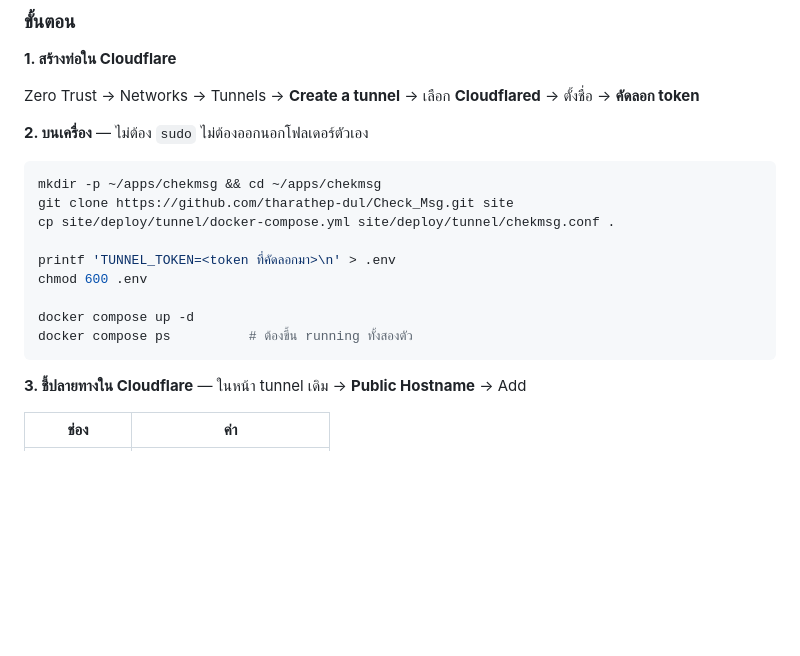
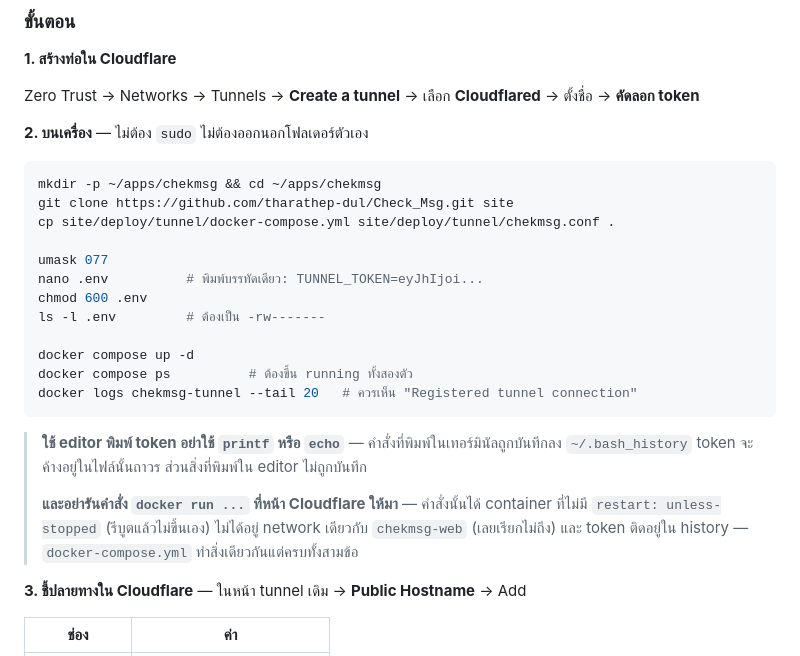
Before and after one commit to tharathep-dul/Check_Msg, a Markdown page: docs/deploy-vps.md, the part around the change. GitHub-like rendering; blank space fills up the shorter version.

Commit message:
docs(deploy): ใช้ editor พิมพ์ TUNNEL_TOKEN แทน printf
คำสั่งที่พิมพ์ในเทอร์มินัลถูกบันทึกลง ~/.bash_history token จึงค้างอยู่ถาวร
ส่วนสิ่งที่พิมพ์ใน editor ไม่ถูกบันทึก

และเตือนไม่ให้รันคำสั่ง docker run ที่หน้า Cloudflare ให้มาตรง ๆ
เพราะได้ container ที่ไม่มี restart policy ไม่ได้อยู่ network เดียวกับ
chekmsg-web และ token ติดอยู่ใน history

````diff
--- a/docs/deploy-vps.md
+++ b/docs/deploy-vps.md
@@ -546,12 +546,22 @@ mkdir -p ~/apps/chekmsg && cd ~/apps/chekmsg
 git clone https://github.com/tharathep-dul/Check_Msg.git site
 cp site/deploy/tunnel/docker-compose.yml site/deploy/tunnel/chekmsg.conf .
 
-printf 'TUNNEL_TOKEN=<token ที่คัดลอกมา>\n' > .env
+umask 077
+nano .env          # พิมพ์บรรทัดเดียว: TUNNEL_TOKEN=eyJhIjoi...
 chmod 600 .env
+ls -l .env         # ต้องเป็น -rw-------
 
 docker compose up -d
 docker compose ps          # ต้องขึ้น running ทั้งสองตัว
+docker logs chekmsg-tunnel --tail 20   # ควรเห็น "Registered tunnel connection"
 ```
+
+> **ใช้ editor พิมพ์ token อย่าใช้ `printf` หรือ `echo`** — คำสั่งที่พิมพ์ในเทอร์มินัลถูกบันทึกลง
+> `~/.bash_history` token จะค้างอยู่ในไฟล์นั้นถาวร ส่วนสิ่งที่พิมพ์ใน editor ไม่ถูกบันทึก
+>
+> **และอย่ารันคำสั่ง `docker run ...` ที่หน้า Cloudflare ให้มา** — คำสั่งนั้นได้ container ที่ไม่มี
+> `restart: unless-stopped` (รีบูตแล้วไม่ขึ้นเอง) ไม่ได้อยู่ network เดียวกับ `chekmsg-web`
+> (เลยเรียกไม่ถึง) และ token ติดอยู่ใน history — `docker-compose.yml` ทำสิ่งเดียวกันแต่ครบทั้งสามข้อ
 
 **3. ชี้ปลายทางใน Cloudflare** — ในหน้า tunnel เดิม → **Public Hostname** → Add
 
````
